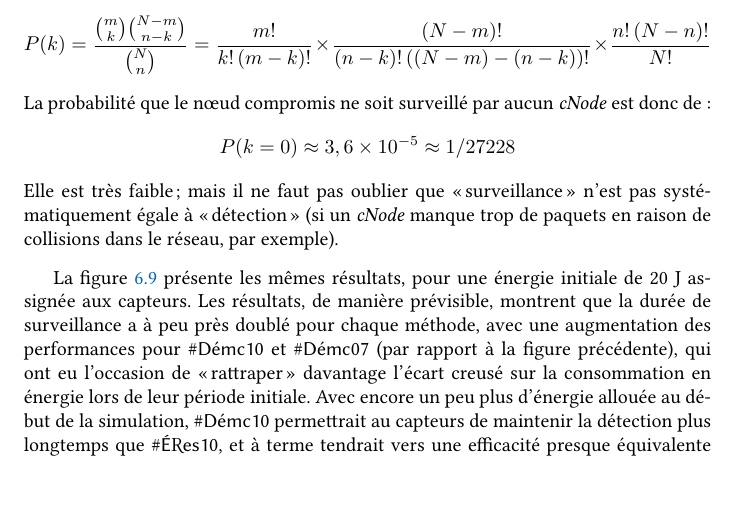
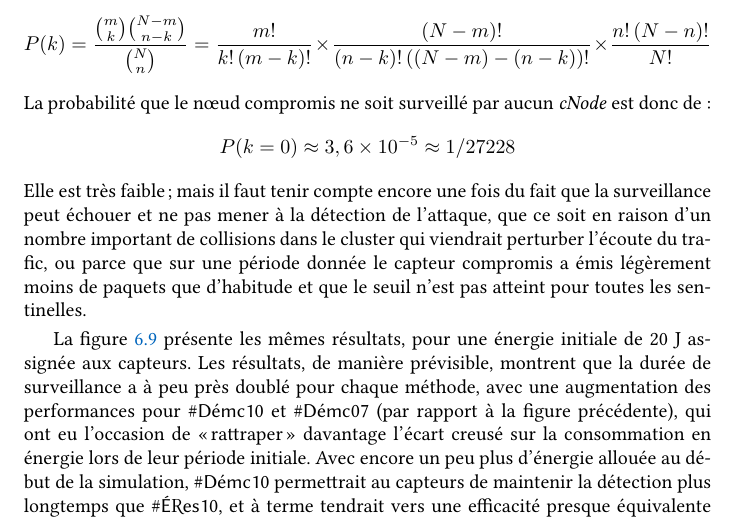
Before and after one commit to Qeole/PhD, a LaTeX thesis (src/master.tex, which reads src/Main/SelecDemocrat/comparison.tex): part of page 127 of 186, cut so that both start at the same text, the shorter picture padded with empty space. Compiled offline with XeLaTeX; a missing font is replaced by an installed copy or a similar font.

Commit message:
Changed a duplicated sentence

```diff
--- a/src/Main/SelecDemocrat/comparison.tex
+++ b/src/Main/SelecDemocrat/comparison.tex
@@ -254,7 +254,7 @@ La probabilité que le nœud compromis ne soit surveillé par aucun \cn est donc
         %&\approx3,6\times10^{-5}\approx1/27228
 %\end{align*}
 $$P(k=0)\approx3,6\times10^{-5}\approx1/27228$$
-Elle est très faible; mais il ne faut pas oublier que «surveillance» n'est pas systématiquement égale à «détection» (si un \cn manque trop de paquets en raison de collisions\index{collision} dans le réseau, par exemple).
+Elle est très faible; mais il faut tenir compte encore une fois du fait que la surveillance peut échouer et ne pas mener à la détection de l'attaque, que ce soit en raison d'un nombre important de collisions\index{collision} dans le cluster qui viendrait perturber l'écoute du trafic, ou parce que sur une période donnée le capteur compromis a émis légèrement moins de paquets que d'habitude et que le seuil n'est pas atteint pour toutes les sentinelles.
 
 La \figref{sd:fig:detec-min-20J} présente les mêmes résultats, pour une énergie initiale de 20~\joule assignée aux capteurs.
 Les résultats, de manière prévisible, montrent que la durée de surveillance a à peu près doublé pour chaque méthode, avec une augmentation des performances pour \iddemx et \iddems (par rapport à la figure précédente), qui ont eu l'occasion de «rattraper» davantage l'écart creusé sur la consommation en énergie lors de leur période initiale.
```
